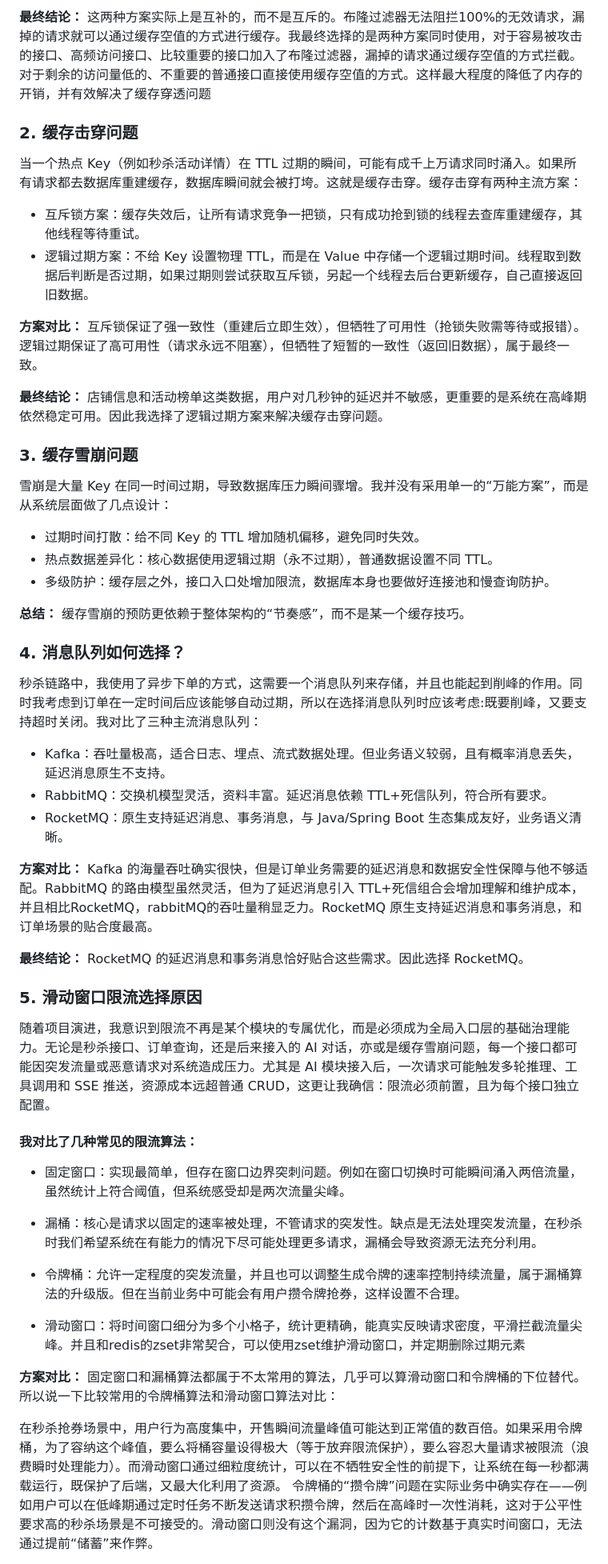
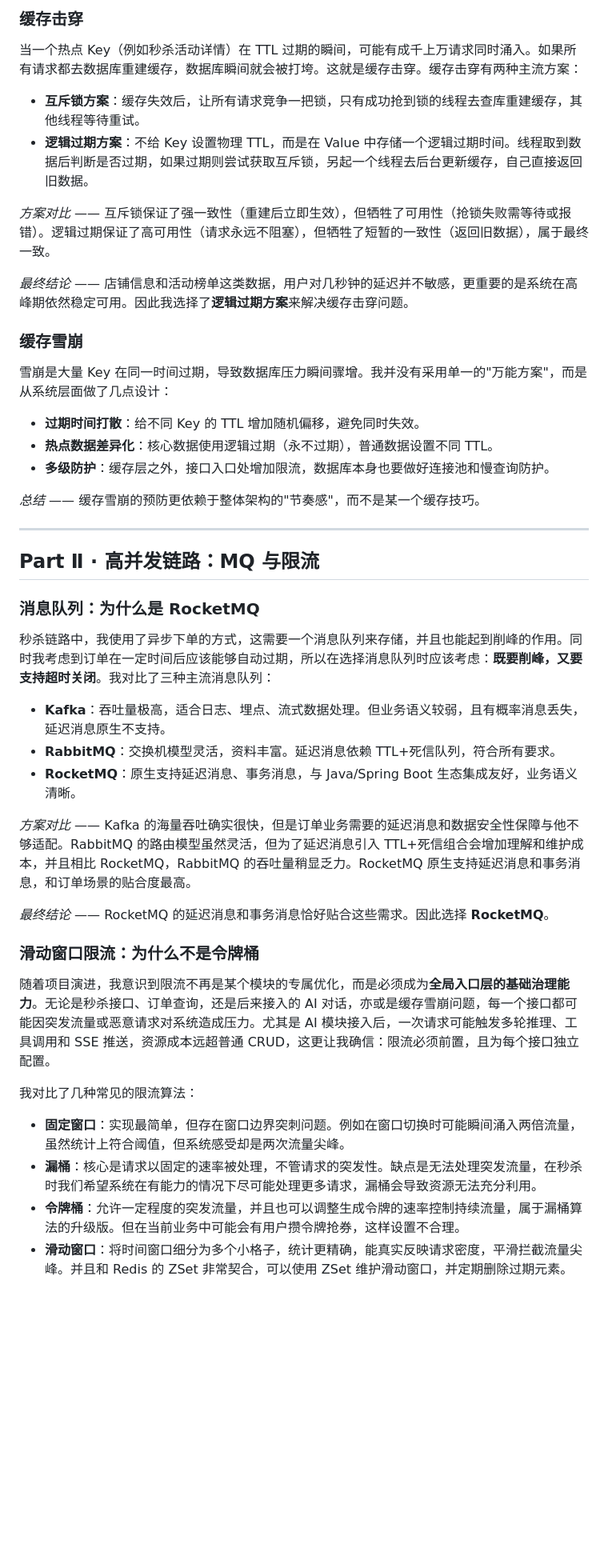
Before and after one commit to hongwei7227-hub/AiHub, a Markdown page: README.md, the part around one of its changes. Shown at 80% size. Rendered like a GitHub page; blank space fills up the shorter version.

Commit message:
docs: 重写 README 结构与表述

```diff
--- a/README.md
+++ b/README.md
@@ -100,50 +106,49 @@ curl localhost:8083/actuator/rerank-stats
 
-   **最终结论：** 这两种方案实际上是互补的，而不是互斥的。布隆过滤器无法阻拦100%的无效请求，漏掉的请求就可以通过缓存空值的方式进行缓存。我最终选择的是两种方案同时使用，对于容易被攻击的接口、高频访问接口、比较重要的接口加入了布隆过滤器，漏掉的请求通过缓存空值的方式拦截。对于剩余的访问量低的、不重要的普通接口直接使用缓存空值的方式。这样最大程度的降低了内存的开销，并有效解决了缓存穿透问题
+### 缓存击穿
 
-### 2. 缓存击穿问题
-   当一个热点 Key（例如秒杀活动详情）在 TTL 过期的瞬间，可能有成千上万请求同时涌入。如果所有请求都去数据库重建缓存，数据库瞬间就会被打垮。这就是缓存击穿。缓存击穿有两种主流方案：
+当一个热点 Key（例如秒杀活动详情）在 TTL 过期的瞬间，可能有成千上万请求同时涌入。如果所有请求都去数据库重建缓存，数据库瞬间就会被打垮。这就是缓存击穿。缓存击穿有两种主流方案：
 
-   - 互斥锁方案：缓存失效后，让所有请求竞争一把锁，只有成功抢到锁的线程去查库重建缓存，其他线程等待重试。
-   - 逻辑过期方案：不给 Key 设置物理 TTL，而是在 Value 中存储一个逻辑过期时间。线程取到数据后判断是否过期，如果过期则尝试获取互斥锁，另起一个线程去后台更新缓存，自己直接返回旧数据。
+- **互斥锁方案**：缓存失效后，让所有请求竞争一把锁，只有成功抢到锁的线程去查库重建缓存，其他线程等待重试。
+- **逻辑过期方案**：不给 Key 设置物理 TTL，而是在 Value 中存储一个逻辑过期时间。线程取到数据后判断是否过期，如果过期则尝试获取互斥锁，另起一个线程去后台更新缓存，自己直接返回旧数据。
 
-   **方案对比：** 互斥锁保证了强一致性（重建后立即生效），但牺牲了可用性（抢锁失败需等待或报错）。逻辑过期保证了高可用性（请求永远不阻塞），但牺牲了短暂的一致性（返回旧数据），属于最终一致。
+*方案对比* —— 互斥锁保证了强一致性（重建后立即生效），但牺牲了可用性（抢锁失败需等待或报错）。逻辑过期保证了高可用性（请求永远不阻塞），但牺牲了短暂的一致性（返回旧数据），属于最终一致。
 
-   **最终结论：** 店铺信息和活动榜单这类数据，用户对几秒钟的延迟并不敏感，更重要的是系统在高峰期依然稳定可用。因此我选择了逻辑过期方案来解决缓存击穿问题。
+*最终结论* —— 店铺信息和活动榜单这类数据，用户对几秒钟的延迟并不敏感，更重要的是系统在高峰期依然稳定可用。因此我选择了**逻辑过期方案**来解决缓存击穿问题。
 
-### 3. 缓存雪崩问题
-   雪崩是大量 Key 在同一时间过期，导致数据库压力瞬间骤增。我并没有采用单一的“万能方案”，而是从系统层面做了几点设计：
+### 缓存雪崩
 
-   - 过期时间打散：给不同 Key 的 TTL 增加随机偏移，避免同时失效。
-   - 热点数据差异化：核心数据使用逻辑过期（永不过期），普通数据设置不同 TTL。
-   - 多级防护：缓存层之外，接口入口处增加限流，数据库本身也要做好连接池和慢查询防护。
+雪崩是大量 Key 在同一时间过期，导致数据库压力瞬间骤增。我并没有采用单一的"万能方案"，而是从系统层面做了几点设计：
 
-   **总结：** 缓存雪崩的预防更依赖于整体架构的“节奏感”，而不是某一个缓存技巧。
+- **过期时间打散**：给不同 Key 的 TTL 增加随机偏移，避免同时失效。
+- **热点数据差异化**：核心数据使用逻辑过期（永不过期），普通数据设置不同 TTL。
+- **多级防护**：缓存层之外，接口入口处增加限流，数据库本身也要做好连接池和慢查询防护。
 
-### 4. 消息队列如何选择？
-   秒杀链路中，我使用了异步下单的方式，这需要一个消息队列来存储，并且也能起到削峰的作用。同时我考虑到订单在一定时间后应该能够自动过期，所以在选择消息队列时应该考虑:既要削峰，又要支持超时关闭。我对比了三种主流消息队列：
+*总结* —— 缓存雪崩的预防更依赖于整体架构的"节奏感"，而不是某一个缓存技巧。
 
-   - Kafka：吞吐量极高，适合日志、埋点、流式数据处理。但业务语义较弱，且有概率消息丢失，延迟消息原生不支持。
-   - RabbitMQ：交换机模型灵活，资料丰富。延迟消息依赖 TTL+死信队列，符合所有要求。
-   - RocketMQ：原生支持延迟消息、事务消息，与 Java/Spring Boot 生态集成友好，业务语义清晰。
+---
 
-   **方案对比：** Kafka 的海量吞吐确实很快，但是订单业务需要的延迟消息和数据安全性保障与他不够适配。RabbitMQ 的路由模型虽然灵活，但为了延迟消息引入 TTL+死信组合会增加理解和维护成本，并且相比RocketMQ，rabbitMQ的吞吐量稍显乏力。RocketMQ 原生支持延迟消息和事务消息，和订单场景的贴合度最高。
+## Part Ⅱ · 高并发链路：MQ 与限流
 
-   **最终结论：** RocketMQ 的延迟消息和事务消息恰好贴合这些需求。因此选择 RocketMQ。
+### 消息队列：为什么是 RocketMQ
 
-### 5. 滑动窗口限流选择原因
-   随着项目演进，我意识到限流不再是某个模块的专属优化，而是必须成为全局入口层的基础治理能力。无论是秒杀接口、订单查询，还是后来接入的 AI 对话，亦或是缓存雪崩问题，每一个接口都可能因突发流量或恶意请求对系统造成压力。尤其是 AI 模块接入后，一次请求可能触发多轮推理、工具调用和 SSE 推送，资源成本远超普通 CRUD，这更让我确信：限流必须前置，且为每个接口独立配置。
+秒杀链路中，我使用了异步下单的方式，这需要一个消息队列来存储，并且也能起到削峰的作用。同时我考虑到订单在一定时间后应该能够自动过期，所以在选择消息队列时应该考虑：**既要削峰，又要支持超时关闭**。我对比了三种主流消息队列：
 
-   #### 我对比了几种常见的限流算法：
+- **Kafka**：吞吐量极高，适合日志、埋点、流式数据处理。但业务语义较弱，且有概率消息丢失，延迟消息原生不支持。
+- **RabbitMQ**：交换机模型灵活，资料丰富。延迟消息依赖 TTL+死信队列，符合所有要求。
+- **RocketMQ**：原生支持延迟消息、事务消息，与 Java/Spring Boot 生态集成友好，业务语义清晰。
 
-   - 固定窗口：实现最简单，但存在窗口边界突刺问题。例如在窗口切换时可能瞬间涌入两倍流量，虽然统计上符合阈值，但系统感受却是两次流量尖峰。
+*方案对比* —— Kafka 的海量吞吐确实很快，但是订单业务需要的延迟消息和数据安全性保障与他不够适配。RabbitMQ 的路由模型虽然灵活，但为了延迟消息引入 TTL+死信组合会增加理解和维护成本，并且相比 RocketMQ，RabbitMQ 的吞吐量稍显乏力。RocketMQ 原生支持延迟消息和事务消息，和订单场景的贴合度最高。
 
-   - 漏桶：核心是请求以固定的速率被处理，不管请求的突发性。缺点是无法处理突发流量，在秒杀时我们希望系统在有能力的情况下尽可能处理更多请求，漏桶会导致资源无法充分利用。
+*最终结论* —— RocketMQ 的延迟消息和事务消息恰好贴合这些需求。因此选择 **RocketMQ**。
 
-   - 令牌桶：允许一定程度的突发流量，并且也可以调整生成令牌的速率控制持续流量，属于漏桶算法的升级版。但在当前业务中可能会有用户攒令牌抢券，这样设置不合理。
+### 滑动窗口限流：为什么不是令牌桶
 
-   - 滑动窗口：将时间窗口细分为多个小格子，统计更精确，能真实反映请求密度，平滑拦截流量尖峰。并且和redis的zset非常契合，可以使用zset维护滑动窗口，并定期删除过期元素
+随着项目演进，我意识到限流不再是某个模块的专属优化，而是必须成为**全局入口层的基础治理能力**。无论是秒杀接口、订单查询，还是后来接入的 AI 对话，亦或是缓存雪崩问题，每一个接口都可能因突发流量或恶意请求对系统造成压力。尤其是 AI 模块接入后，一次请求可能触发多轮推理、工具调用和 SSE 推送，资源成本远超普通 CRUD，这更让我确信：限流必须前置，且为每个接口独立配置。
 
-   **方案对比：** 固定窗口和漏桶算法都属于不太常用的算法，几乎可以算滑动窗口和令牌桶的下位替代。所以说一下比较常用的令牌桶算法和滑动窗口算法对比：
+我对比了几种常见的限流算法：
 
-   在秒杀抢券场景中，用户行为高度集中，开售瞬间流量峰值可能达到正常值的数百倍。如果采用令牌桶，为了容纳这个峰值，要么将桶容量设得极大（等于放弃限流保护），要么容忍大量请求被限流（浪费瞬时处理能力）。而滑动窗口通过细粒度统计，可以在不牺牲安全性的前提下，让系统在每一秒都满载运行，既保护了后端，又最大化利用了资源。 令牌桶的“攒令牌”问题在实际业务中确实存在——例如用户可以在低峰期通过定时任务不断发送请求积攒令牌，然后在高峰时一次性消耗，这对于公平性要求高的秒杀场景是不可接受的。滑动窗口则没有这个漏洞，因为它的计数基于真实时间窗口，无法通过提前“储蓄”来作弊。
+- **固定窗口**：实现最简单，但存在窗口边界突刺问题。例如在窗口切换时可能瞬间涌入两倍流量，虽然统计上符合阈值，但系统感受却是两次流量尖峰。
+- **漏桶**：核心是请求以固定的速率被处理，不管请求的突发性。缺点是无法处理突发流量，在秒杀时我们希望系统在有能力的情况下尽可能处理更多请求，漏桶会导致资源无法充分利用。
+- **令牌桶**：允许一定程度的突发流量，并且也可以调整生成令牌的速率控制持续流量，属于漏桶算法的升级版。但在当前业务中可能会有用户攒令牌抢券，这样设置不合理。
+- **滑动窗口**：将时间窗口细分为多个小格子，统计更精确，能真实反映请求密度，平滑拦截流量尖峰。并且和 Redis 的 ZSet 非常契合，可以使用 ZSet 维护滑动窗口，并定期删除过期元素。
 
```
Also changed, not shown: other parts of README.md (+122 -90 lines).
